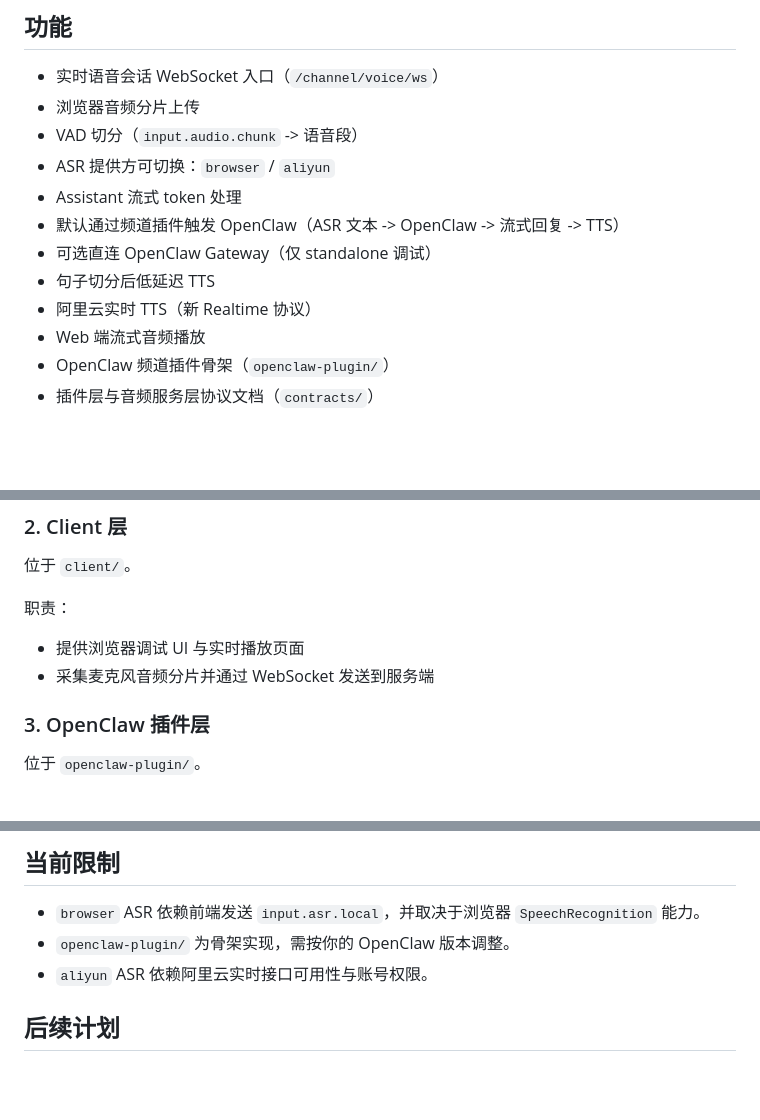
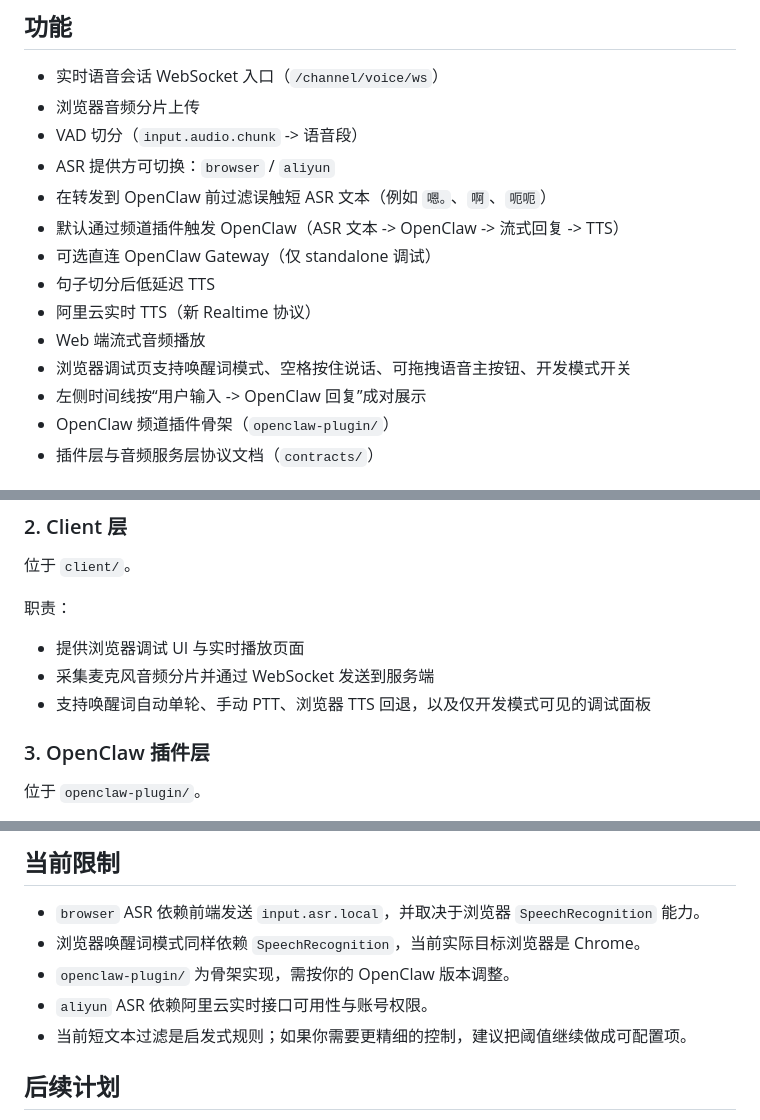
Before and after one commit to ideacco/openclaw-realtime-voice, a Markdown page: README.cn.md, 3 parts joined by grey strips. GitHub-like rendering; blank space fills up the shorter version.

```diff
--- a/README.cn.md
+++ b/README.cn.md
@@ -15,12 +15,14 @@
 - 浏览器音频分片上传
 - VAD 切分（`input.audio.chunk` -> 语音段）
 - ASR 提供方可切换：`browser` / `aliyun`
-- Assistant 流式 token 处理
+- 在转发到 OpenClaw 前过滤误触短 ASR 文本（例如 `嗯。`、`啊`、`呃呃`）
 - 默认通过频道插件触发 OpenClaw（ASR 文本 -> OpenClaw -> 流式回复 -> TTS）
 - 可选直连 OpenClaw Gateway（仅 standalone 调试）
 - 句子切分后低延迟 TTS
 - 阿里云实时 TTS（新 Realtime 协议）
 - Web 端流式音频播放
+- 浏览器调试页支持唤醒词模式、空格按住说话、可拖拽语音主按钮、开发模式开关
+- 左侧时间线按“用户输入 -> OpenClaw 回复”成对展示
 - OpenClaw 频道插件骨架（`openclaw-plugin/`）
 - 插件层与音频服务层协议文档（`contracts/`）
 
@@ -51,6 +53,7 @@
 
 - 提供浏览器调试 UI 与实时播放页面
 - 采集麦克风音频分片并通过 WebSocket 发送到服务端
+- 支持唤醒词自动单轮、手动 PTT、浏览器 TTS 回退，以及仅开发模式可见的调试面板
 
 ### 3. OpenClaw 插件层
 
@@ -262,8 +301,10 @@ docker compose up --build
 ## 当前限制
 
 - `browser` ASR 依赖前端发送 `input.asr.local`，并取决于浏览器 `SpeechRecognition` 能力。
+- 浏览器唤醒词模式同样依赖 `SpeechRecognition`，当前实际目标浏览器是 Chrome。
 - `openclaw-plugin/` 为骨架实现，需按你的 OpenClaw 版本调整。
 - `aliyun` ASR 依赖阿里云实时接口可用性与账号权限。
+- 当前短文本过滤是启发式规则；如果你需要更精细的控制，建议把阈值继续做成可配置项。
 
 ## 后续计划
 
```
Also changed, not shown: other parts of README.cn.md (+36 -0 lines), README.md (+42 -1 lines).
